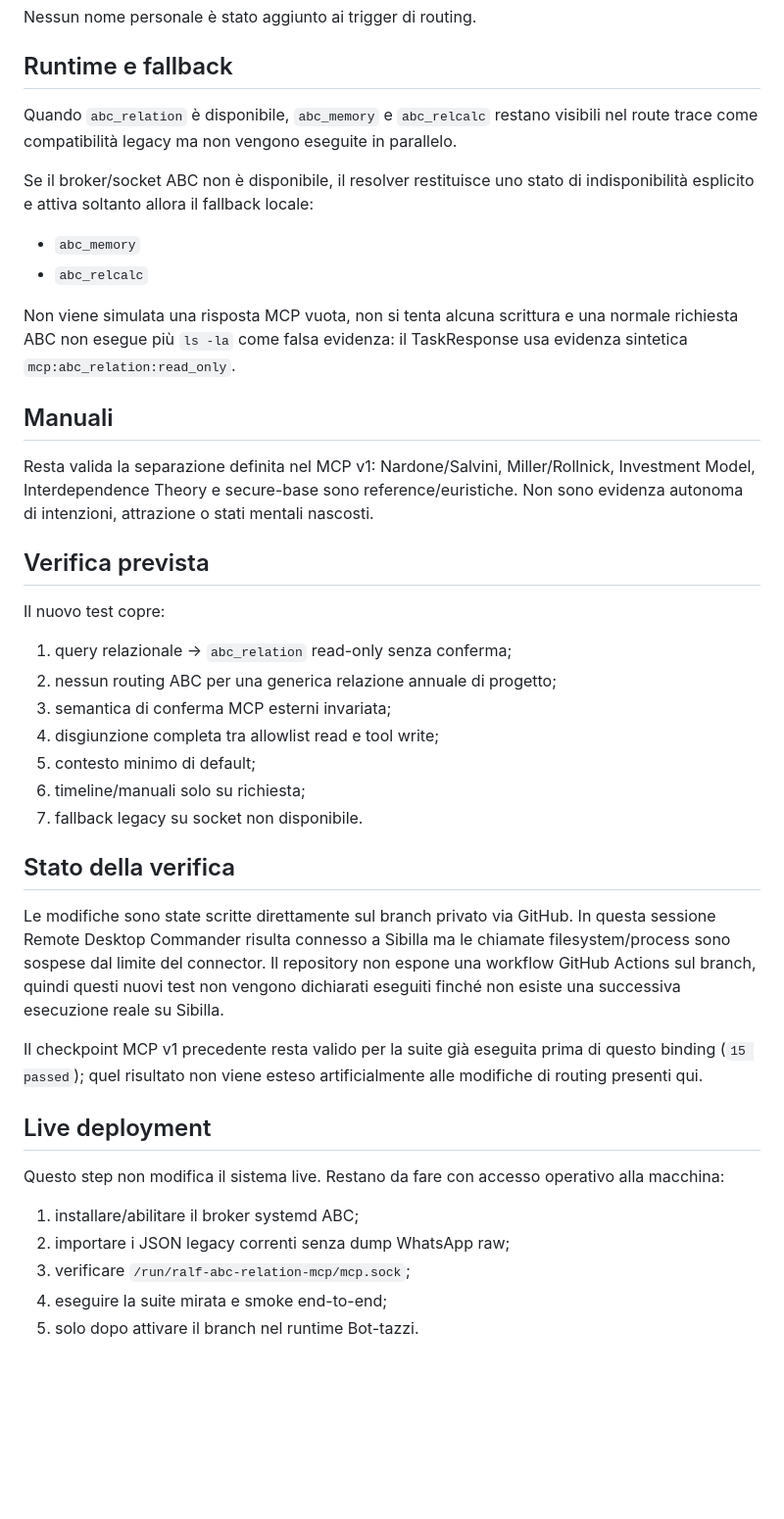
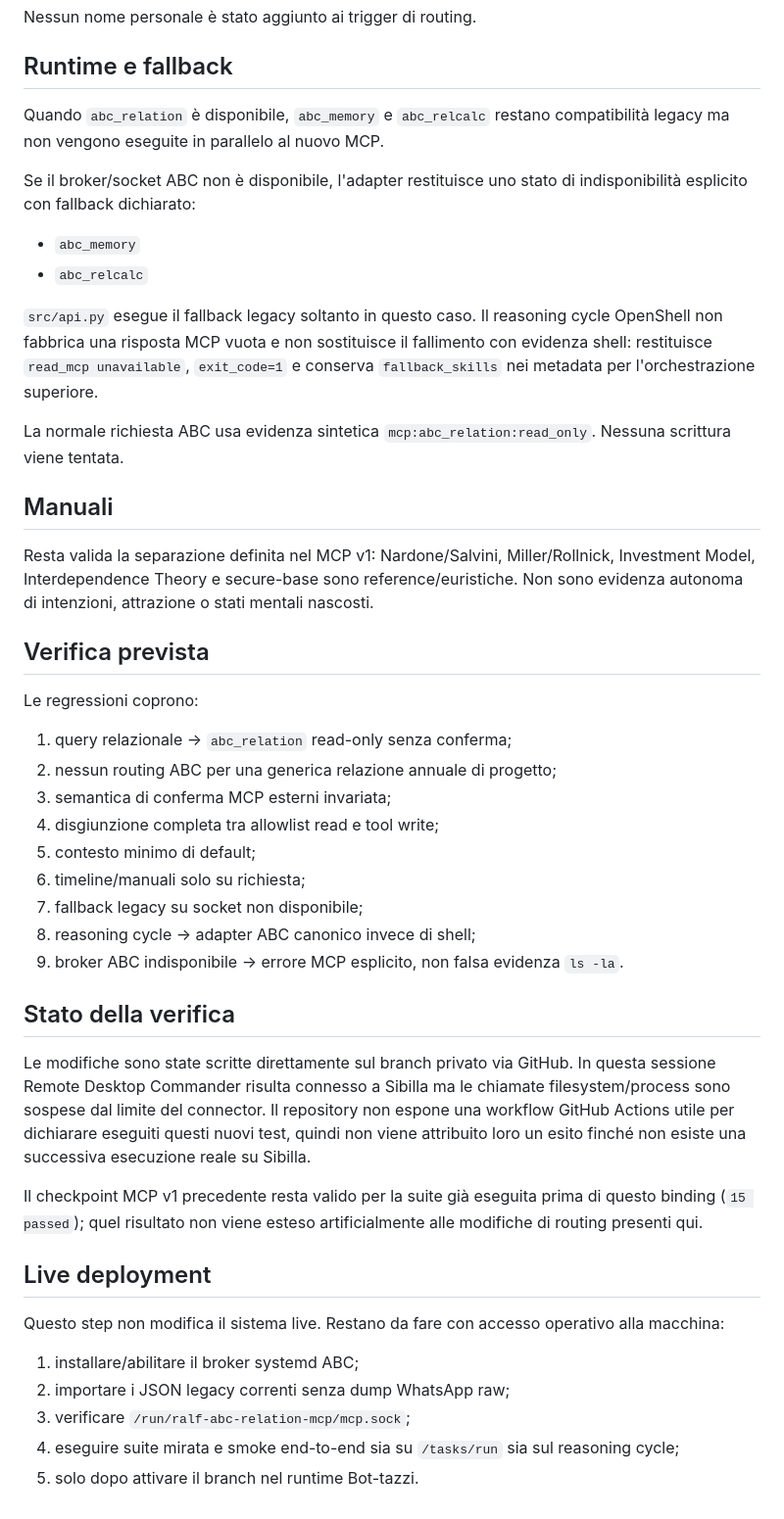
Before and after one commit to Fajoo01/ralfloop-share, a Markdown page: docs/CHECKPOINT-2026-09-19-ABC-ROUTER-BINDING.md, the part around one of its changes. Shown at 98% size. Drawn GitHub-style; blank space fills up the shorter version.

Commit message:
docs: extend ABC router binding through reasoning cycle

```diff
--- a/docs/CHECKPOINT-2026-09-19-ABC-ROUTER-BINDING.md
+++ b/docs/CHECKPOINT-2026-09-19-ABC-ROUTER-BINDING.md
@@ -37,14 +39,16 @@ Nessun nome personale è stato aggiunto ai trigger di routing.
 
 ## Runtime e fallback
 
-Quando `abc_relation` è disponibile, `abc_memory` e `abc_relcalc` restano visibili nel route trace come compatibilità legacy ma non vengono eseguite in parallelo.
+Quando `abc_relation` è disponibile, `abc_memory` e `abc_relcalc` restano compatibilità legacy ma non vengono eseguite in parallelo al nuovo MCP.
 
-Se il broker/socket ABC non è disponibile, il resolver restituisce uno stato di indisponibilità esplicito e attiva soltanto allora il fallback locale:
+Se il broker/socket ABC non è disponibile, l'adapter restituisce uno stato di indisponibilità esplicito con fallback dichiarato:
 
 - `abc_memory`
 - `abc_relcalc`
 
-Non viene simulata una risposta MCP vuota, non si tenta alcuna scrittura e una normale richiesta ABC non esegue più `ls -la` come falsa evidenza: il TaskResponse usa evidenza sintetica `mcp:abc_relation:read_only`.
+`src/api.py` esegue il fallback legacy soltanto in questo caso. Il reasoning cycle OpenShell non fabbrica una risposta MCP vuota e non sostituisce il fallimento con evidenza shell: restituisce `read_mcp unavailable`, `exit_code=1` e conserva `fallback_skills` nei metadata per l'orchestrazione superiore.
+
+La normale richiesta ABC usa evidenza sintetica `mcp:abc_relation:read_only`. Nessuna scrittura viene tentata.
 
 ## Manuali
 
@@ -52,7 +56,7 @@ Resta valida la separazione definita nel MCP v1: Nardone/Salvini, Miller/Rollnic
 
 ## Verifica prevista
 
-Il nuovo test copre:
+Le regressioni coprono:
 
 1. query relazionale -> `abc_relation` read-only senza conferma;
 2. nessun routing ABC per una generica relazione annuale di progetto;
@@ -60,11 +64,13 @@ Il nuovo test copre:
 4. disgiunzione completa tra allowlist read e tool write;
 5. contesto minimo di default;
 6. timeline/manuali solo su richiesta;
-7. fallback legacy su socket non disponibile.
+7. fallback legacy su socket non disponibile;
+8. reasoning cycle -> adapter ABC canonico invece di shell;
+9. broker ABC indisponibile -> errore MCP esplicito, non falsa evidenza `ls -la`.
 
 ## Stato della verifica
 
-Le modifiche sono state scritte direttamente sul branch privato via GitHub. In questa sessione Remote Desktop Commander risulta connesso a Sibilla ma le chiamate filesystem/process sono sospese dal limite del connector. Il repository non espone una workflow GitHub Actions sul branch, quindi questi nuovi test non vengono dichiarati eseguiti finché non esiste una successiva esecuzione reale su Sibilla.
+Le modifiche sono state scritte direttamente sul branch privato via GitHub. In questa sessione Remote Desktop Commander risulta connesso a Sibilla ma le chiamate filesystem/process sono sospese dal limite del connector. Il repository non espone una workflow GitHub Actions utile per dichiarare eseguiti questi nuovi test, quindi non viene attribuito loro un esito finché non esiste una successiva esecuzione reale su Sibilla.
 
 Il checkpoint MCP v1 precedente resta valido per la suite già eseguita prima di questo binding (`15 passed`); quel risultato non viene esteso artificialmente alle modifiche di routing presenti qui.
 
@@ -75,5 +81,5 @@ Questo step non modifica il sistema live. Restano da fare con accesso operativo
 1. installare/abilitare il broker systemd ABC;
 2. importare i JSON legacy correnti senza dump WhatsApp raw;
 3. verificare `/run/ralf-abc-relation-mcp/mcp.sock`;
-4. eseguire la suite mirata e smoke end-to-end;
+4. eseguire suite mirata e smoke end-to-end sia su `/tasks/run` sia sul reasoning cycle;
 5. solo dopo attivare il branch nel runtime Bot-tazzi.
```
Also changed, not shown: other parts of docs/CHECKPOINT-2026-09-19-ABC-ROUTER-BINDING.md (+4 -2 lines).
